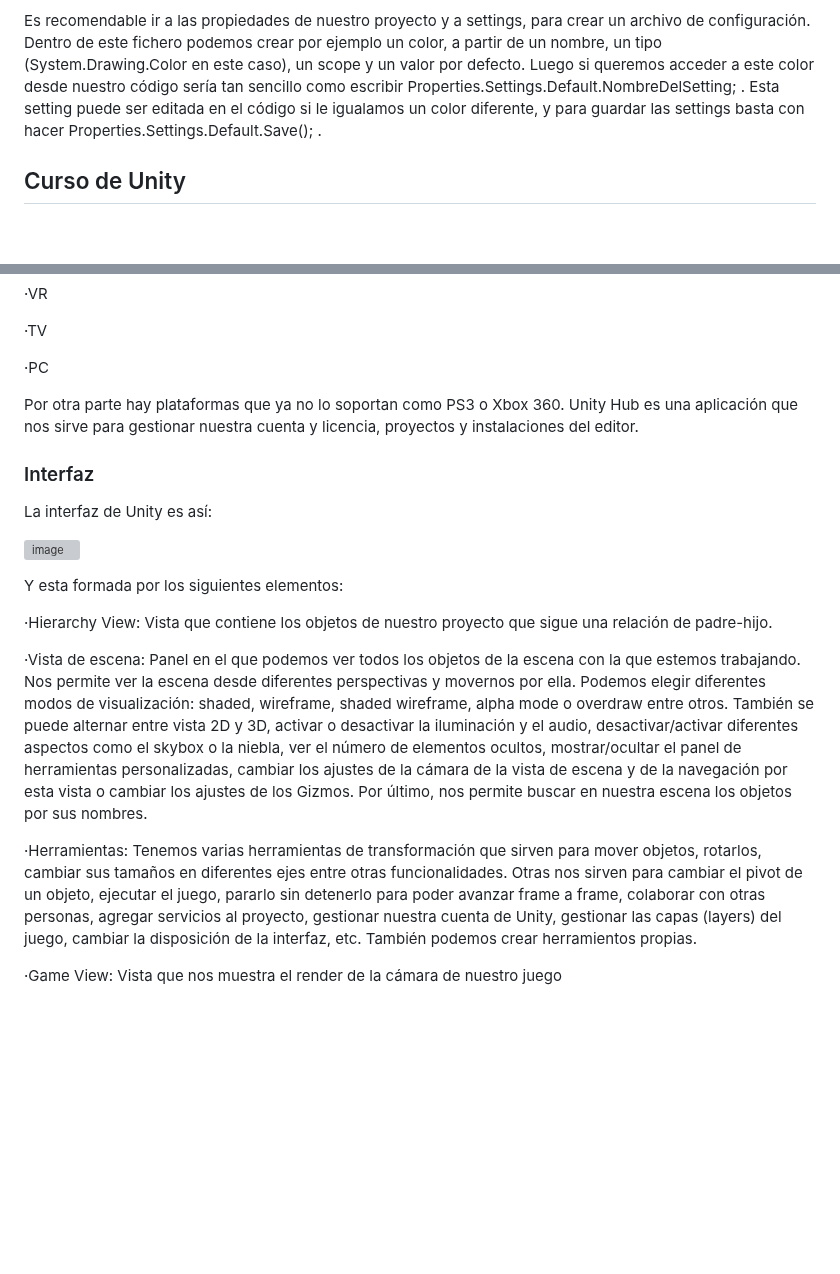
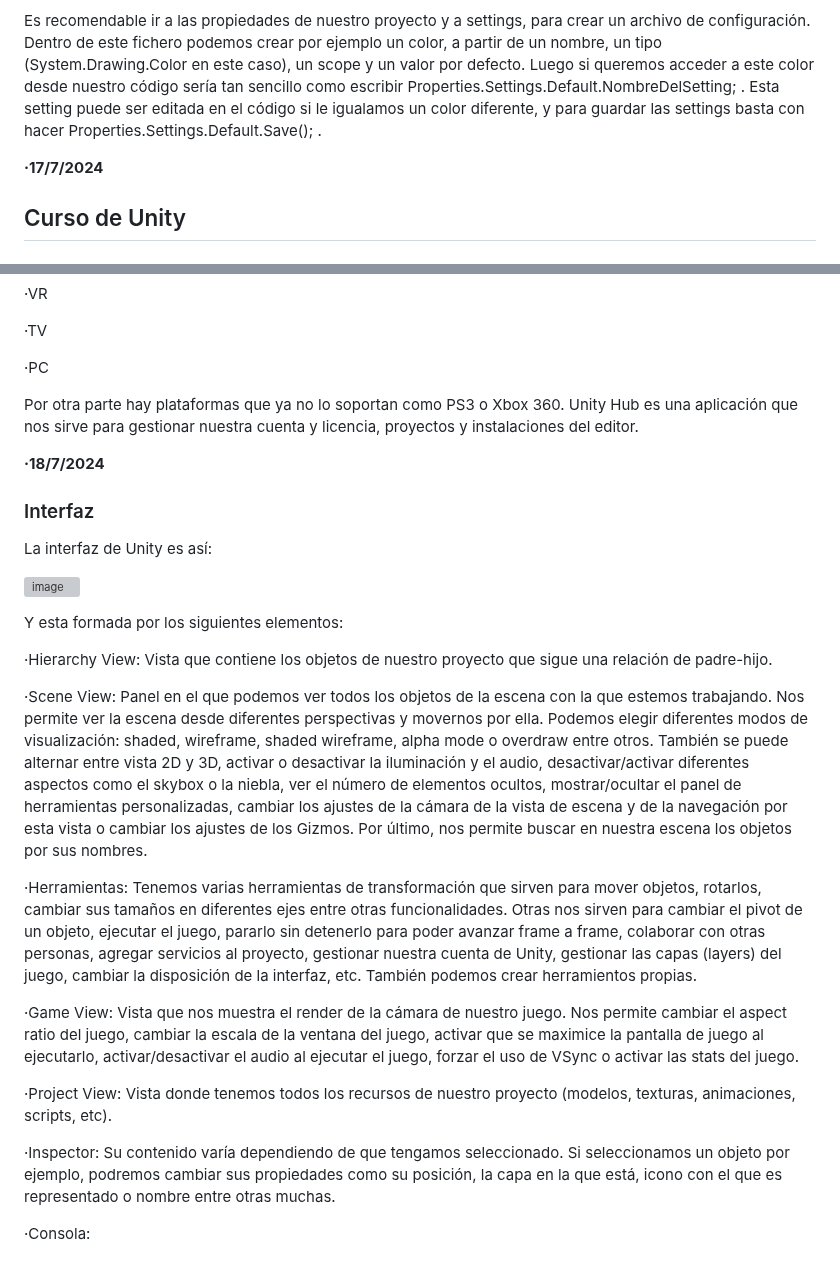
Before and after one commit to Alex87777777/Carrera-OpenWebinars, a Markdown page: README.md, 2 parts joined by grey strips. Rendered like a GitHub page; blank space fills up the shorter version; grey boxes are pictures that could not be loaded.

```diff
--- a/README.md
+++ b/README.md
@@ -545,6 +545,8 @@ ADO.NET es un conjunto de librerias utilizado para trabajar con sistemas de dato
 Es recomendable ir a las propiedades de nuestro proyecto y a settings, para crear un archivo de configuración. Dentro de este fichero podemos crear por ejemplo un color, a partir de un nombre, un tipo (System.Drawing.Color en este caso), un scope y un valor por defecto.
 Luego si queremos acceder a este color desde nuestro código sería tan sencillo como escribir Properties.Settings.Default.NombreDelSetting; . Esta setting puede ser editada en el código si le igualamos un color diferente, y para guardar las settings basta con hacer Properties.Settings.Default.Save(); .
 
+__·17/7/2024__
+
 ## Curso de Unity
 
 ### Introducción
@@ -576,6 +578,8 @@ Y podemos exportar nuestros proyectos a más de 30 plataformas entre las que est
 Por otra parte hay plataformas que ya no lo soportan como PS3 o Xbox 360.
 Unity Hub es una aplicación que nos sirve para gestionar nuestra cuenta y licencia, proyectos y instalaciones del editor.
 
+__·18/7/2024__
+
 ### Interfaz
 
 La interfaz de Unity es así:
@@ -586,8 +590,14 @@ Y esta formada por los siguientes elementos:
 
 ·Hierarchy View: Vista que contiene los objetos de nuestro proyecto que sigue una relación de padre-hijo.
 
-·Vista de escena: Panel en el que podemos ver todos los objetos de la escena con la que estemos trabajando. Nos permite ver la escena desde diferentes perspectivas y movernos por ella. Podemos elegir diferentes modos de visualización: shaded, wireframe, shaded wireframe, alpha mode o overdraw entre otros. También se puede alternar entre vista 2D y 3D, activar o desactivar la iluminación y el audio, desactivar/activar diferentes aspectos como el skybox o la niebla, ver el número de elementos ocultos, mostrar/ocultar el panel de herramientas personalizadas, cambiar los ajustes de la cámara de la vista de escena y de la navegación por esta vista o cambiar los ajustes de los Gizmos. Por último, nos permite buscar en nuestra escena los objetos por sus nombres.
+·Scene View: Panel en el que podemos ver todos los objetos de la escena con la que estemos trabajando. Nos permite ver la escena desde diferentes perspectivas y movernos por ella. Podemos elegir diferentes modos de visualización: shaded, wireframe, shaded wireframe, alpha mode o overdraw entre otros. También se puede alternar entre vista 2D y 3D, activar o desactivar la iluminación y el audio, desactivar/activar diferentes aspectos como el skybox o la niebla, ver el número de elementos ocultos, mostrar/ocultar el panel de herramientas personalizadas, cambiar los ajustes de la cámara de la vista de escena y de la navegación por esta vista o cambiar los ajustes de los Gizmos. Por último, nos permite buscar en nuestra escena los objetos por sus nombres.
 
 ·Herramientas: Tenemos varias herramientas de transformación que sirven para mover objetos, rotarlos, cambiar sus tamaños en diferentes ejes entre otras funcionalidades. Otras nos sirven para cambiar el pivot de un objeto, ejecutar el juego, pararlo sin detenerlo para poder avanzar frame a frame, colaborar con otras personas, agregar servicios al proyecto, gestionar nuestra cuenta de Unity, gestionar las capas (layers) del juego, cambiar la disposición de la interfaz, etc. También podemos crear herramientos propias.
 
-·Game View: Vista que nos muestra el render de la cámara de nuestro juego
+·Game View: Vista que nos muestra el render de la cámara de nuestro juego. Nos permite cambiar el aspect ratio del juego, cambiar la escala de la ventana del juego, activar que se maximice la pantalla de juego al ejecutarlo, activar/desactivar el audio al ejecutar el juego, forzar el uso de VSync o activar las stats del juego.
+
+·Project View: Vista donde tenemos todos los recursos de nuestro proyecto (modelos, texturas, animaciones, scripts, etc).
+
+·Inspector: Su contenido varía dependiendo de que tengamos seleccionado. Si seleccionamos un objeto por ejemplo, podremos cambiar sus propiedades como su posición, la capa en la que está, icono con el que es representado o nombre entre otras muchas.
+
+·Consola:
```
